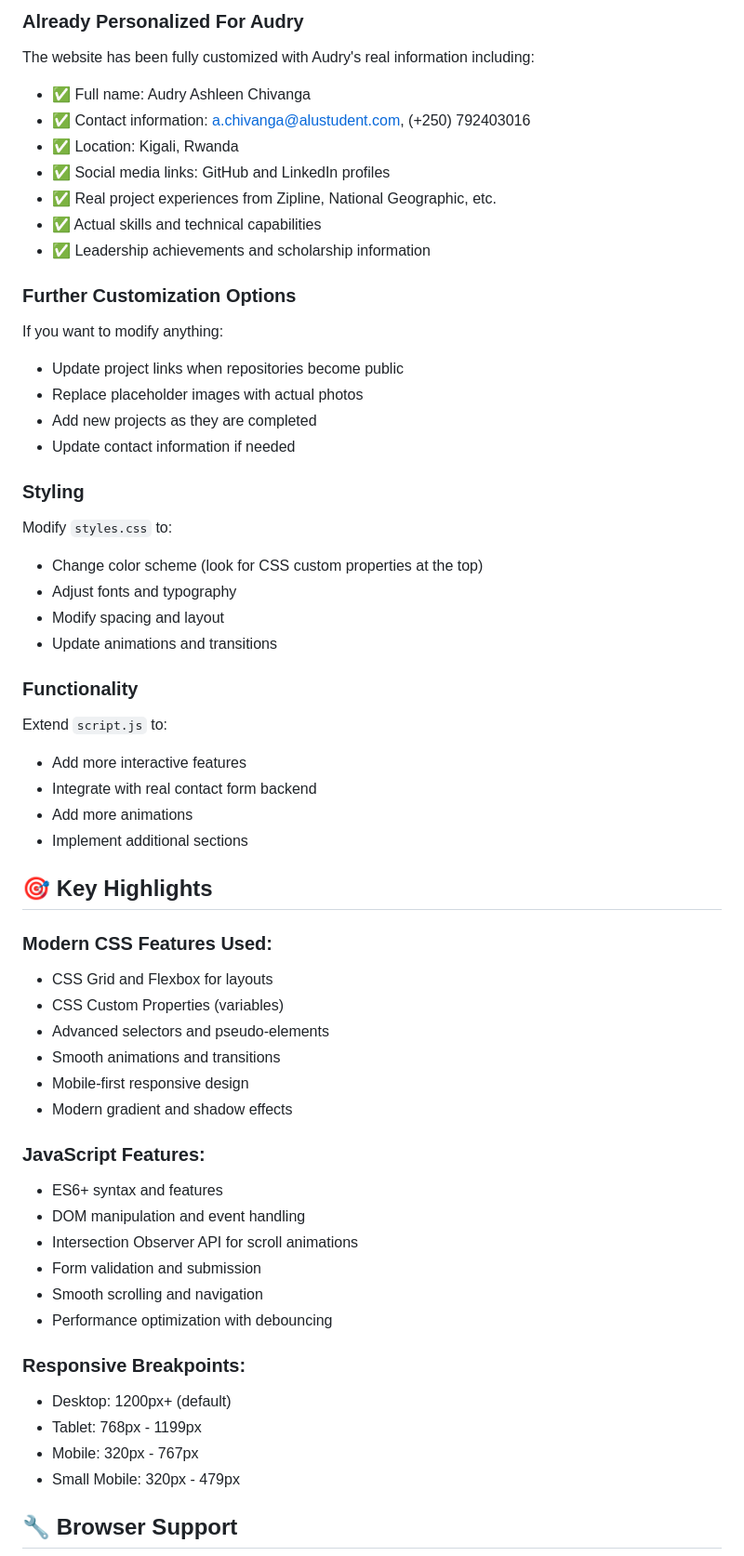
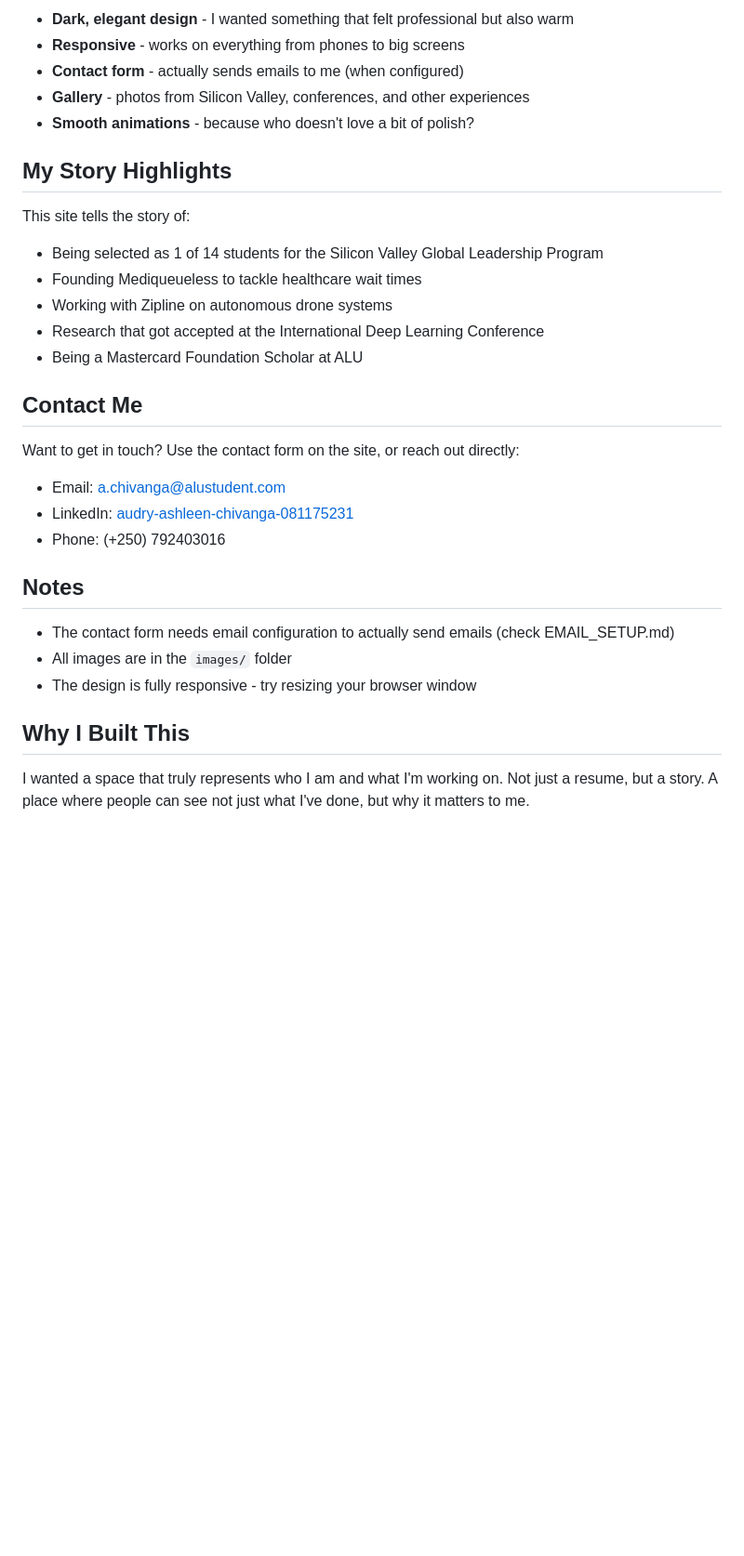
Before and after one commit to AudryAshleenChivanga/mysite, a Markdown page: README.md, the part around one of its changes. Shown at 93% size. Drawn GitHub-style; blank space fills up the shorter version.

```diff
--- a/README.md
+++ b/README.md
@@ -74,58 +57,33 @@ mysite/
 
-### Already Personalized For Audry
-The website has been fully customized with Audry's real information including:
-- ✅ Full name: Audry Ashleen Chivanga
-- ✅ Contact information: a.chivanga@alustudent.com, (+250) 792403016
-- ✅ Location: Kigali, Rwanda
-- ✅ Social media links: GitHub and LinkedIn profiles
-- ✅ Real project experiences from Zipline, National Geographic, etc.
-- ✅ Actual skills and technical capabilities
-- ✅ Leadership achievements and scholarship information
+- **Dark, elegant design** - I wanted something that felt professional but also warm
+- **Responsive** - works on everything from phones to big screens
+- **Contact form** - actually sends emails to me (when configured)
+- **Gallery** - photos from Silicon Valley, conferences, and other experiences
+- **Smooth animations** - because who doesn't love a bit of polish?
 
-### Further Customization Options
-If you want to modify anything:
-- Update project links when repositories become public
-- Replace placeholder images with actual photos
-- Add new projects as they are completed
-- Update contact information if needed
+## My Story Highlights
 
-### Styling
-Modify `styles.css` to:
-- Change color scheme (look for CSS custom properties at the top)
-- Adjust fonts and typography
-- Modify spacing and layout
-- Update animations and transitions
+This site tells the story of:
+- Being selected as 1 of 14 students for the Silicon Valley Global Leadership Program
+- Founding Mediqueueless to tackle healthcare wait times
+- Working with Zipline on autonomous drone systems
+- Research that got accepted at the International Deep Learning Conference
+- Being a Mastercard Foundation Scholar at ALU
 
-### Functionality
-Extend `script.js` to:
-- Add more interactive features
-- Integrate with real contact form backend
-- Add more animations
-- Implement additional sections
+## Contact Me
 
-## 🎯 Key Highlights
+Want to get in touch? Use the contact form on the site, or reach out directly:
+- Email: a.chivanga@alustudent.com
+- LinkedIn: [audry-ashleen-chivanga-081175231](https://www.linkedin.com/in/audry-ashleen-chivanga-081175231/)
+- Phone: (+250) 792403016
 
-### Modern CSS Features Used:
-- CSS Grid and Flexbox for layouts
-- CSS Custom Properties (variables)
-- Advanced selectors and pseudo-elements
-- Smooth animations and transitions
-- Mobile-first responsive design
-- Modern gradient and shadow effects
+## Notes
 
-### JavaScript Features:
-- ES6+ syntax and features
-- DOM manipulation and event handling
-- Intersection Observer API for scroll animations
-- Form validation and submission
-- Smooth scrolling and navigation
-- Performance optimization with debouncing
+- The contact form needs email configuration to actually send emails (check EMAIL_SETUP.md)
+- All images are in the `images/` folder
+- The design is fully responsive - try resizing your browser window
 
-### Responsive Breakpoints:
-- Desktop: 1200px+ (default)
-- Tablet: 768px - 1199px
-- Mobile: 320px - 767px
-- Small Mobile: 320px - 479px
+## Why I Built This
 
-## 🔧 Browser Support
+I wanted a space that truly represents who I am and what I'm working on. Not just a resume, but a story. A place where people can see not just what I've done, but why it matters to me.
 
```
Also changed, not shown: other parts of README.md (+40 -92 lines).
